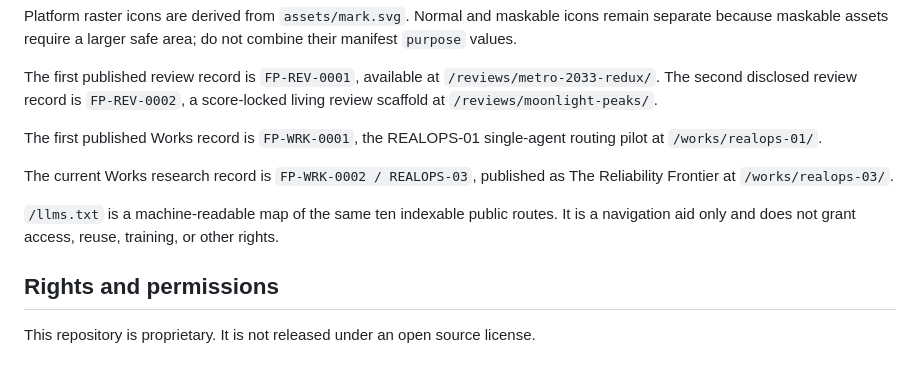
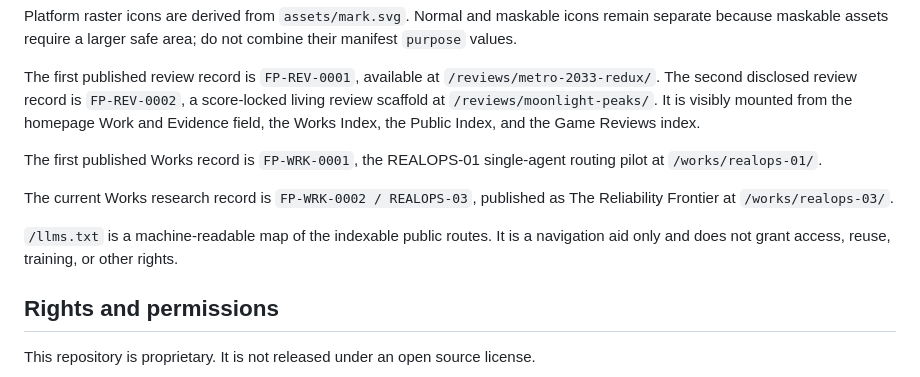
Before and after one commit to Final-Prime/final-prime.github.io, a Markdown page: README.md, the part around the change. Rendered like a GitHub page.

Commit message:
Document Moonlight Peaks navigation mount

```diff
--- a/README.md
+++ b/README.md
@@ -33,12 +33,13 @@ Platform raster icons are derived from `assets/mark.svg`. Normal and maskable ic
 
 The first published review record is `FP-REV-0001`, available at `/reviews/metro-2033-redux/`.
 The second disclosed review record is `FP-REV-0002`, a score-locked living review scaffold at `/reviews/moonlight-peaks/`.
+It is visibly mounted from the homepage Work and Evidence field, the Works Index, the Public Index, and the Game Reviews index.
 
 The first published Works record is `FP-WRK-0001`, the REALOPS-01 single-agent routing pilot at `/works/realops-01/`.
 
 The current Works research record is `FP-WRK-0002 / REALOPS-03`, published as The Reliability Frontier at `/works/realops-03/`.
 
-`/llms.txt` is a machine-readable map of the same ten indexable public routes. It is a navigation aid only and does not grant access, reuse, training, or other rights.
+`/llms.txt` is a machine-readable map of the indexable public routes. It is a navigation aid only and does not grant access, reuse, training, or other rights.
 
 ## Rights and permissions
 
```
